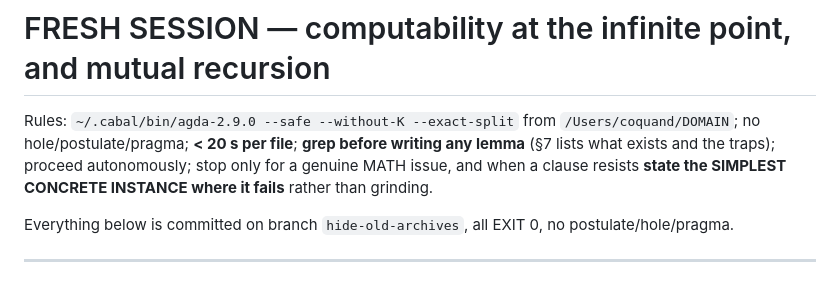
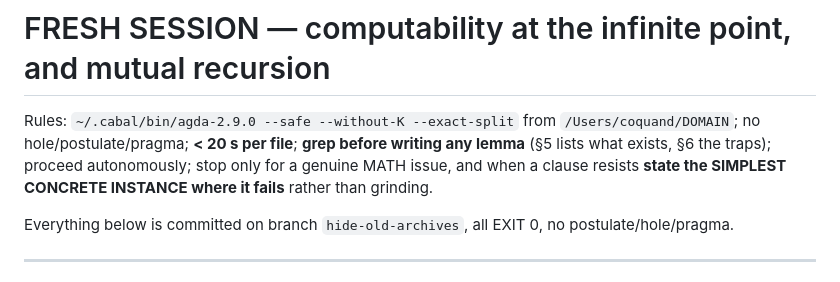
Before and after one commit to coquand/domain-semantics, a Markdown page: OBSTINATION/NEXT_SESSION_BLKVERDICT.md, the part around the change. Rendered like a GitHub page.

Commit message:
OBSTINATION/NEXT_SESSION_BLKVERDICT: fix a section cross-reference
Co-Authored-By: Claude Opus 5 (1M context) <noreply@anthropic.com>
Claude-Session: https://claude.ai/code/session_019fm4oWd6SHW5wr45npyr2K

```diff
--- a/OBSTINATION/NEXT_SESSION_BLKVERDICT.md
+++ b/OBSTINATION/NEXT_SESSION_BLKVERDICT.md
@@ -1,8 +1,7 @@
 # FRESH SESSION — computability at the infinite point, and mutual recursion
 
 Rules: `~/.cabal/bin/agda-2.9.0 --safe --without-K --exact-split` from `/Users/coquand/DOMAIN`;
-no hole/postulate/pragma; **< 20 s per file**; **grep before writing any lemma** (§7 lists what
-exists and the traps); proceed autonomously; stop only for a genuine MATH issue, and when a
+no hole/postulate/pragma; **< 20 s per file**; **grep before writing any lemma** (§5 lists what exists, §6 the traps); proceed autonomously; stop only for a genuine MATH issue, and when a
 clause resists **state the SIMPLEST CONCRETE INSTANCE where it fails** rather than grinding.
 
 Everything below is committed on branch `hide-old-archives`, all EXIT 0, no
```
